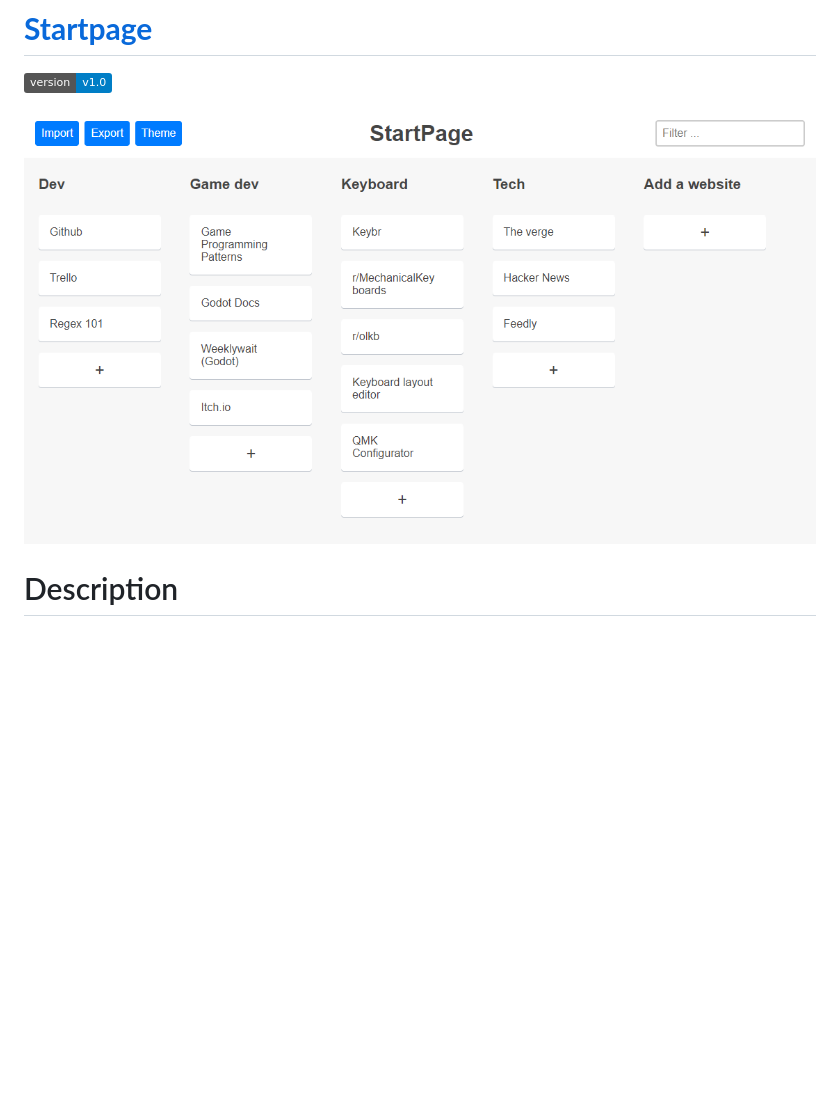
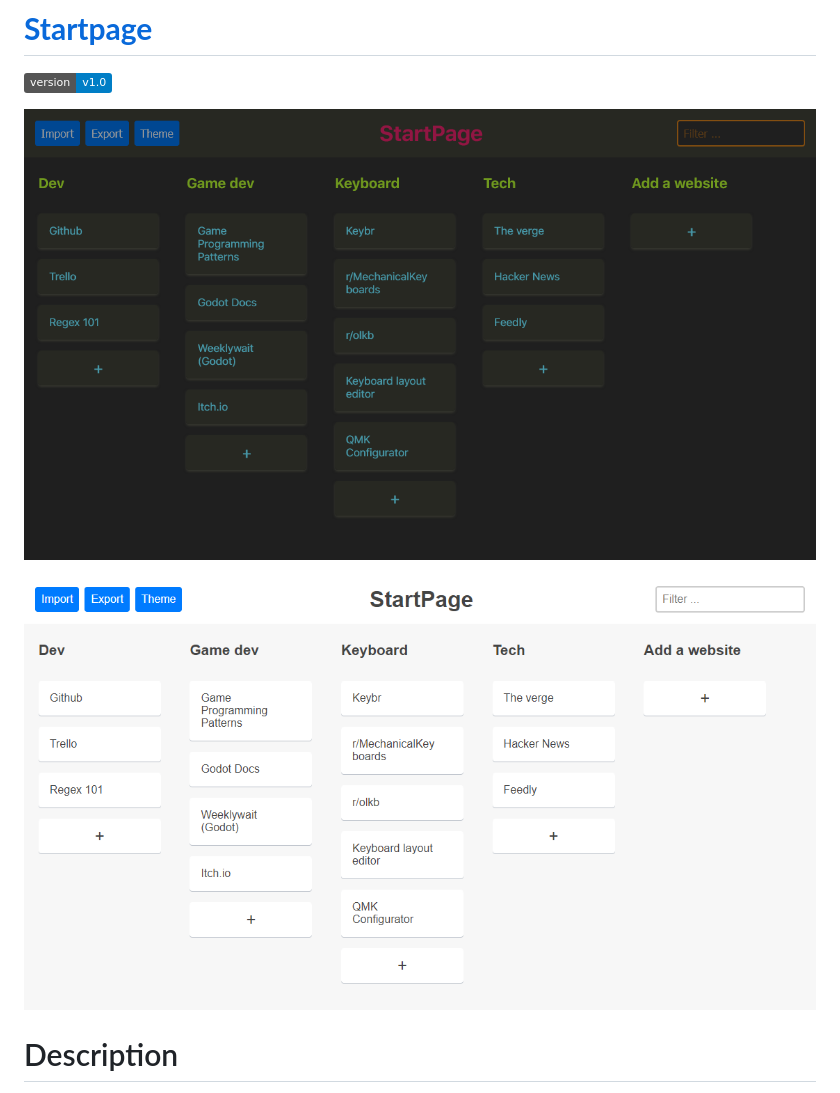
Before and after one commit to serogbp/Startpage, a Markdown page: README.md, the part around the change. Rendered like a GitHub page; pictures changed too: github/DemoDark.png (added); badges without logos; blank space fills up the shorter version.

Commit message:
Add dark theme screenshot to README.md

```diff
--- a/README.md
+++ b/README.md
@@ -2,7 +2,9 @@
 
 ![version](https://img.shields.io/badge/version-v1.0-blue)
 
-![Showcase](github/Demo.png)
+![Showcase dark theme](github/DemoDark.png)
+
+![Showcase light theme](github/Demo.png)
 
 
 # Description
```
